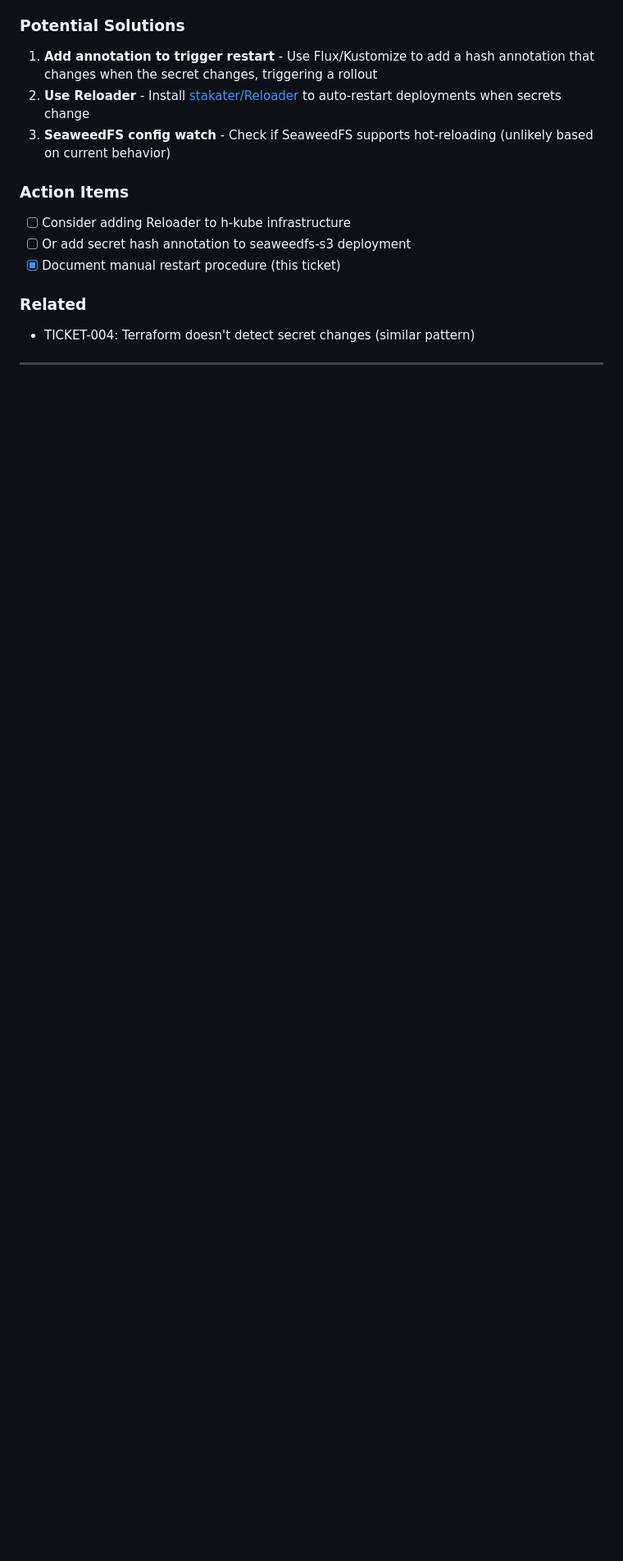
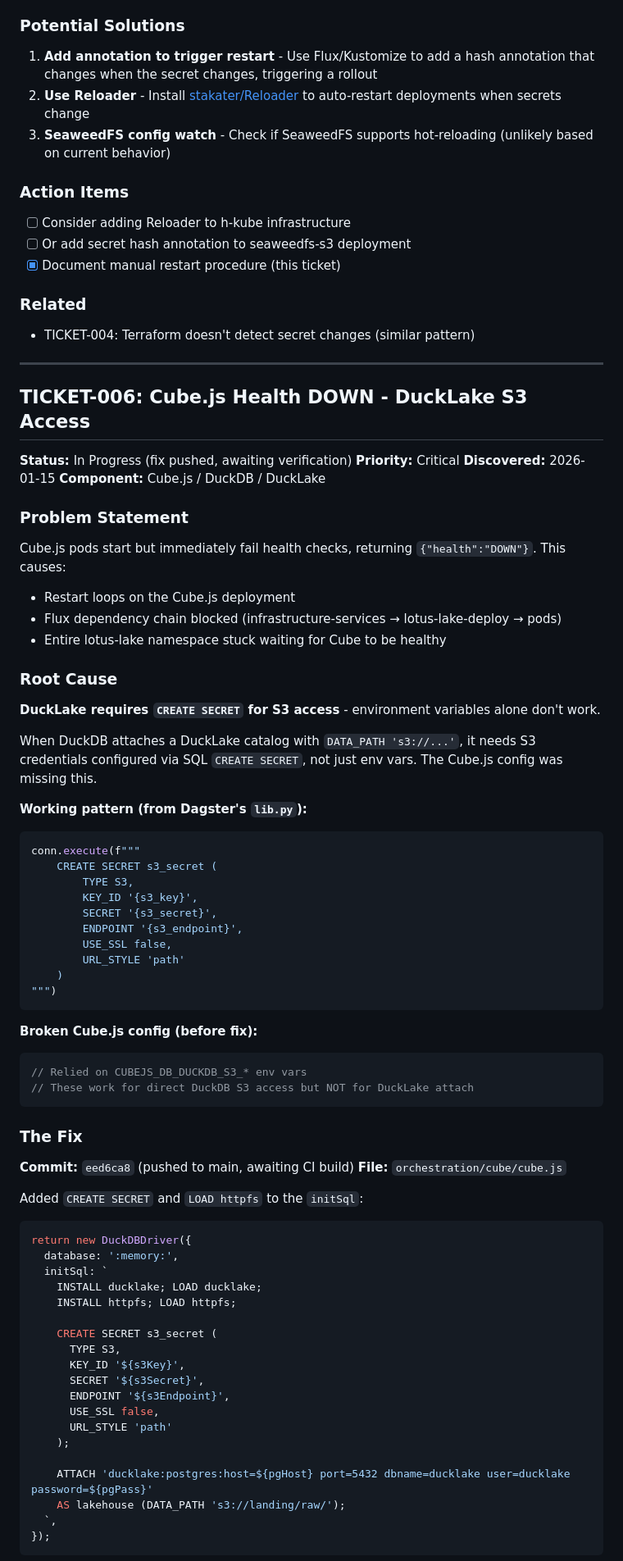
Before and after one commit to matta-kelly/lotus-lake, a Markdown page: docs/tickets.md, the part around one of its changes. Shown at 82% size. Rendered like a GitHub page; blank space fills up the shorter version.

````diff
--- a/docs/tickets.md
+++ b/docs/tickets.md
@@ -560,3 +560,72 @@ When adding new S3 identities to h-kube:
 
 ---
 
+## TICKET-006: Cube.js Health DOWN - DuckLake S3 Access
+
+**Status:** In Progress (fix pushed, awaiting verification)
+**Priority:** Critical
+**Discovered:** 2026-01-15
+**Component:** Cube.js / DuckDB / DuckLake
+
+### Problem Statement
+
+Cube.js pods start but immediately fail health checks, returning `{"health":"DOWN"}`. This causes:
+- Restart loops on the Cube.js deployment
+- Flux dependency chain blocked (infrastructure-services → lotus-lake-deploy → pods)
+- Entire lotus-lake namespace stuck waiting for Cube to be healthy
+
+### Root Cause
+
+**DuckLake requires `CREATE SECRET` for S3 access** - environment variables alone don't work.
+
+When DuckDB attaches a DuckLake catalog with `DATA_PATH 's3://...'`, it needs S3 credentials configured via SQL `CREATE SECRET`, not just env vars. The Cube.js config was missing this.
+
+**Working pattern (from Dagster's `lib.py`):**
+```python
+conn.execute(f"""
+    CREATE SECRET s3_secret (
+        TYPE S3,
+        KEY_ID '{s3_key}',
+        SECRET '{s3_secret}',
+        ENDPOINT '{s3_endpoint}',
+        USE_SSL false,
+        URL_STYLE 'path'
+    )
+""")
+```
+
+**Broken Cube.js config (before fix):**
+```javascript
+// Relied on CUBEJS_DB_DUCKDB_S3_* env vars
+// These work for direct DuckDB S3 access but NOT for DuckLake attach
+```
+
+### The Fix
+
+**Commit:** `eed6ca8` (pushed to main, awaiting CI build)
+**File:** `orchestration/cube/cube.js`
+
+Added `CREATE SECRET` and `LOAD httpfs` to the `initSql`:
+
+```javascript
+return new DuckDBDriver({
+  database: ':memory:',
+  initSql: `
+    INSTALL ducklake; LOAD ducklake;
+    INSTALL httpfs; LOAD httpfs;
+
+    CREATE SECRET s3_secret (
+      TYPE S3,
+      KEY_ID '${s3Key}',
+      SECRET '${s3Secret}',
+      ENDPOINT '${s3Endpoint}',
+      USE_SSL false,
+      URL_STYLE 'path'
+    );
+
+    ATTACH 'ducklake:postgres:host=${pgHost} port=5432 dbname=ducklake user=ducklake password=${pgPass}'
+    AS lakehouse (DATA_PATH 's3://landing/raw/');
+  `,
+});
+```
+
````
Also changed, not shown: other parts of docs/tickets.md (+77 -0 lines).
